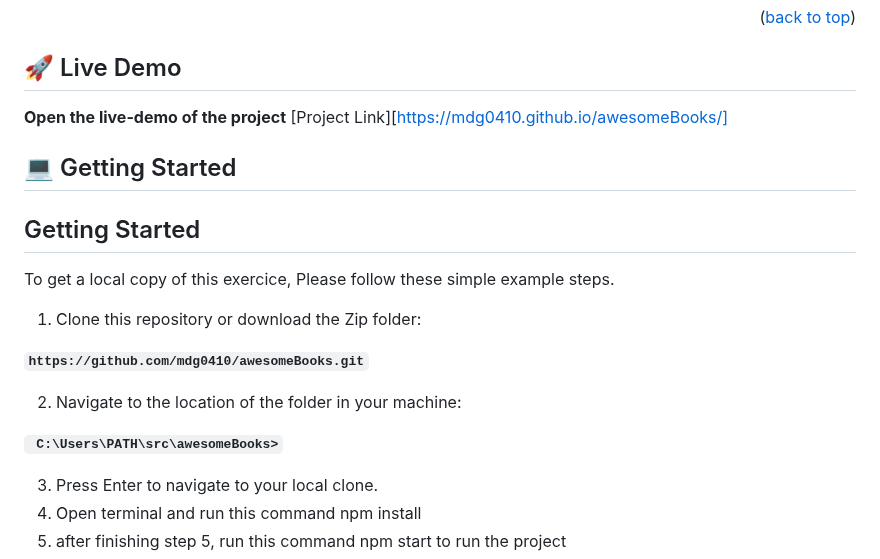
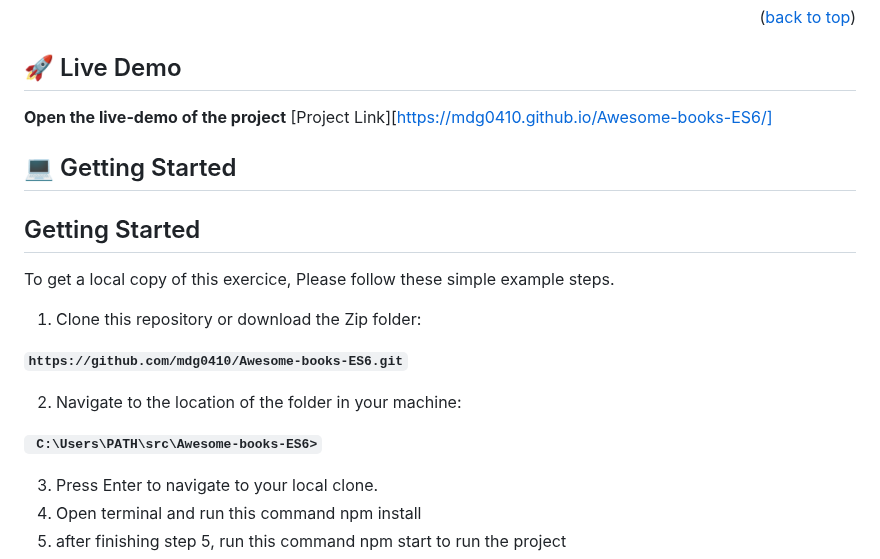
Before and after one commit to mdg0410/Awesome-books-ES6, a Markdown page: README.md, the part around the change. GitHub-like rendering.

```diff
--- a/README.md
+++ b/README.md
@@ -62,7 +62,7 @@
 ## 🚀 Live Demo <a name="live-demo"></a>
 
 **Open the live-demo of the project**
-[Project Link][https://mdg0410.github.io/awesomeBooks/]
+[Project Link][https://mdg0410.github.io/Awesome-books-ES6/]
 
 <!-- GETTING STARTED -->
 
@@ -73,11 +73,11 @@ To get a local copy of this exercice, Please follow these simple example steps.
 
 1. Clone this repository or download the Zip folder:
 
-**``https://github.com/mdg0410/awesomeBooks.git``**
+**``https://github.com/mdg0410/Awesome-books-ES6.git``**
 
 2. Navigate to the location of the folder in your machine:
 
-**`` C:\Users\PATH\src\awesomeBooks>``**
+**`` C:\Users\PATH\src\Awesome-books-ES6>``**
 
 3. Press Enter to navigate to your local clone.
 4. Open terminal and run this command npm install
```
